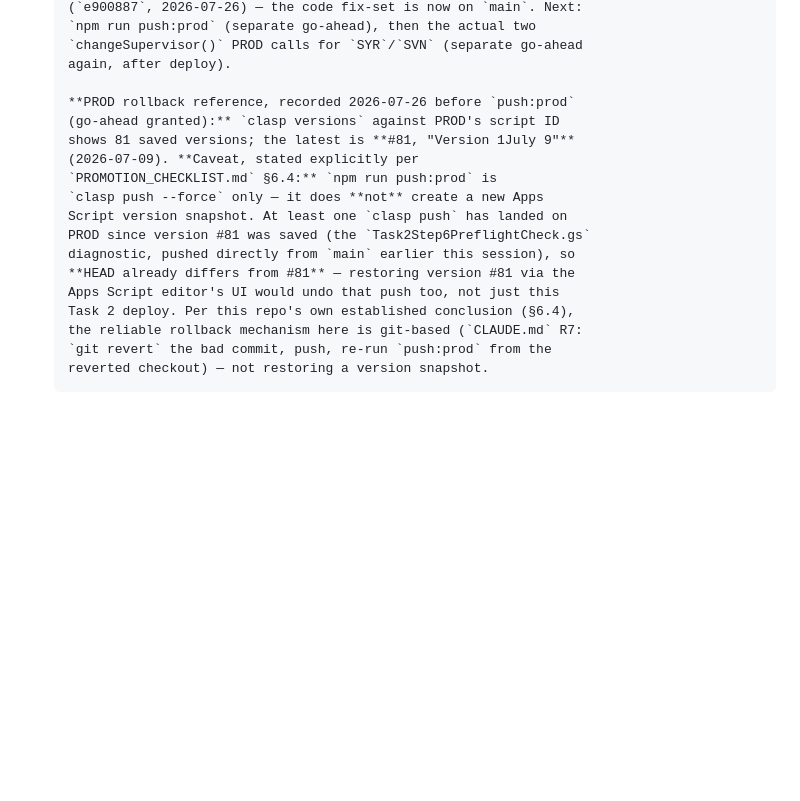
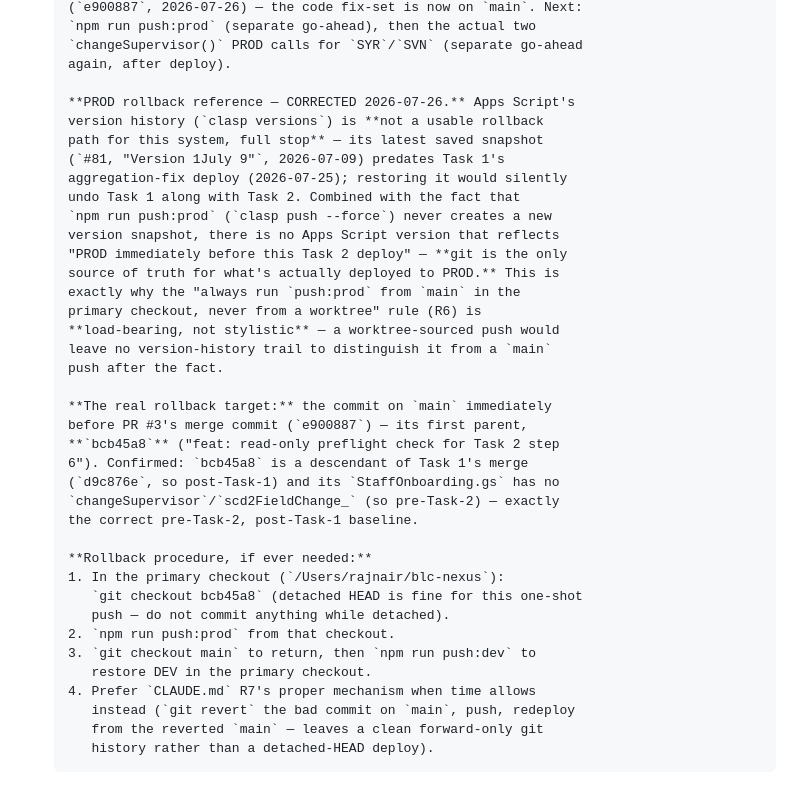
Before and after one commit to blccanada2026-lang/BLC-Automation, a Markdown page: CTO_TASK_QUEUE.md, the part around the change. Rendered like a GitHub page; blank space fills up the shorter version.

Commit message:
Correct PROD rollback reference: git commit bcb45a8, not Apps Script version #81
Version #81 predates Task 1's deploy -- restoring it would silently
undo Task 1 along with Task 2. Apps Script version history is not a
viable rollback path for this system at all, since push:prod never
creates a version snapshot. Real target: bcb45a8, main's commit
immediately before PR #3's merge (e900887^1) -- confirmed post-Task-1
(descendant of d9c876e), pre-Task-2 (no changeSupervisor/
scd2FieldChange_). Notes explicitly that git is the only source of
truth for what's deployed, making the push-from-main-only rule
load-bearing rather than stylistic.

```diff
--- a/CTO_TASK_QUEUE.md
+++ b/CTO_TASK_QUEUE.md
@@ -260,18 +260,38 @@ these threads.**
       `changeSupervisor()` PROD calls for `SYR`/`SVN` (separate go-ahead
       again, after deploy).
 
-      **PROD rollback reference, recorded 2026-07-26 before `push:prod`
-      (go-ahead granted):** `clasp versions` against PROD's script ID
-      shows 81 saved versions; the latest is **#81, "Version 1July 9"**
-      (2026-07-09). **Caveat, stated explicitly per
-      `PROMOTION_CHECKLIST.md` §6.4:** `npm run push:prod` is
-      `clasp push --force` only — it does **not** create a new Apps
-      Script version snapshot. At least one `clasp push` has landed on
-      PROD since version #81 was saved (the `Task2Step6PreflightCheck.gs`
-      diagnostic, pushed directly from `main` earlier this session), so
-      **HEAD already differs from #81** — restoring version #81 via the
-      Apps Script editor's UI would undo that push too, not just this
-      Task 2 deploy. Per this repo's own established conclusion (§6.4),
-      the reliable rollback mechanism here is git-based (`CLAUDE.md` R7:
-      `git revert` the bad commit, push, re-run `push:prod` from the
-      reverted checkout) — not restoring a version snapshot.
+      **PROD rollback reference — CORRECTED 2026-07-26.** Apps Script's
+      version history (`clasp versions`) is **not a usable rollback
+      path for this system, full stop** — its latest saved snapshot
+      (`#81, "Version 1July 9"`, 2026-07-09) predates Task 1's
+      aggregation-fix deploy (2026-07-25); restoring it would silently
+      undo Task 1 along with Task 2. Combined with the fact that
+      `npm run push:prod` (`clasp push --force`) never creates a new
+      version snapshot, there is no Apps Script version that reflects
+      "PROD immediately before this Task 2 deploy" — **git is the only
+      source of truth for what's actually deployed to PROD.** This is
+      exactly why the "always run `push:prod` from `main` in the
+      primary checkout, never from a worktree" rule (R6) is
+      **load-bearing, not stylistic** — a worktree-sourced push would
+      leave no version-history trail to distinguish it from a `main`
+      push after the fact.
+
+      **The real rollback target:** the commit on `main` immediately
+      before PR #3's merge commit (`e900887`) — its first parent,
+      **`bcb45a8`** ("feat: read-only preflight check for Task 2 step
+      6"). Confirmed: `bcb45a8` is a descendant of Task 1's merge
+      (`d9c876e`, so post-Task-1) and its `StaffOnboarding.gs` has no
+      `changeSupervisor`/`scd2FieldChange_` (so pre-Task-2) — exactly
+      the correct pre-Task-2, post-Task-1 baseline.
+
+      **Rollback procedure, if ever needed:**
+      1. In the primary checkout (`/Users/rajnair/blc-nexus`):
+         `git checkout bcb45a8` (detached HEAD is fine for this one-shot
+         push — do not commit anything while detached).
+      2. `npm run push:prod` from that checkout.
+      3. `git checkout main` to return, then `npm run push:dev` to
+         restore DEV in the primary checkout.
+      4. Prefer `CLAUDE.md` R7's proper mechanism when time allows
+         instead (`git revert` the bad commit on `main`, push, redeploy
+         from the reverted `main` — leaves a clean forward-only git
+         history rather than a detached-HEAD deploy).
```
